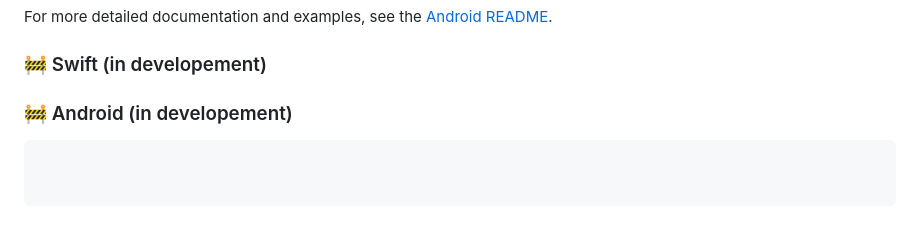
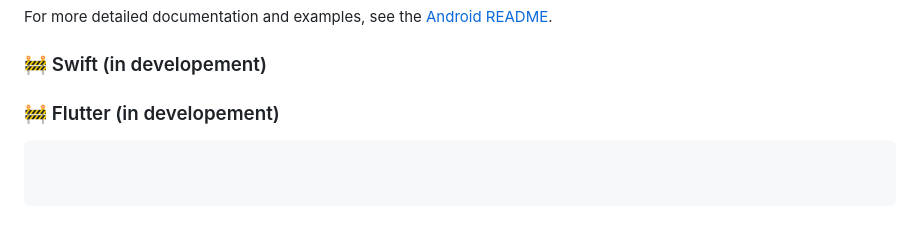
Before and after one commit to ttpho/cactus, a Markdown page: README.md, the part around the change. GitHub-like rendering.

````diff
--- a/README.md
+++ b/README.md
@@ -235,6 +235,6 @@ For more detailed documentation and examples, see the [Android README](android/R
 
 ### 🚧 Swift (in developement)
 
-### 🚧 Android (in developement)
+### 🚧 Flutter (in developement)
 
 ```
````
